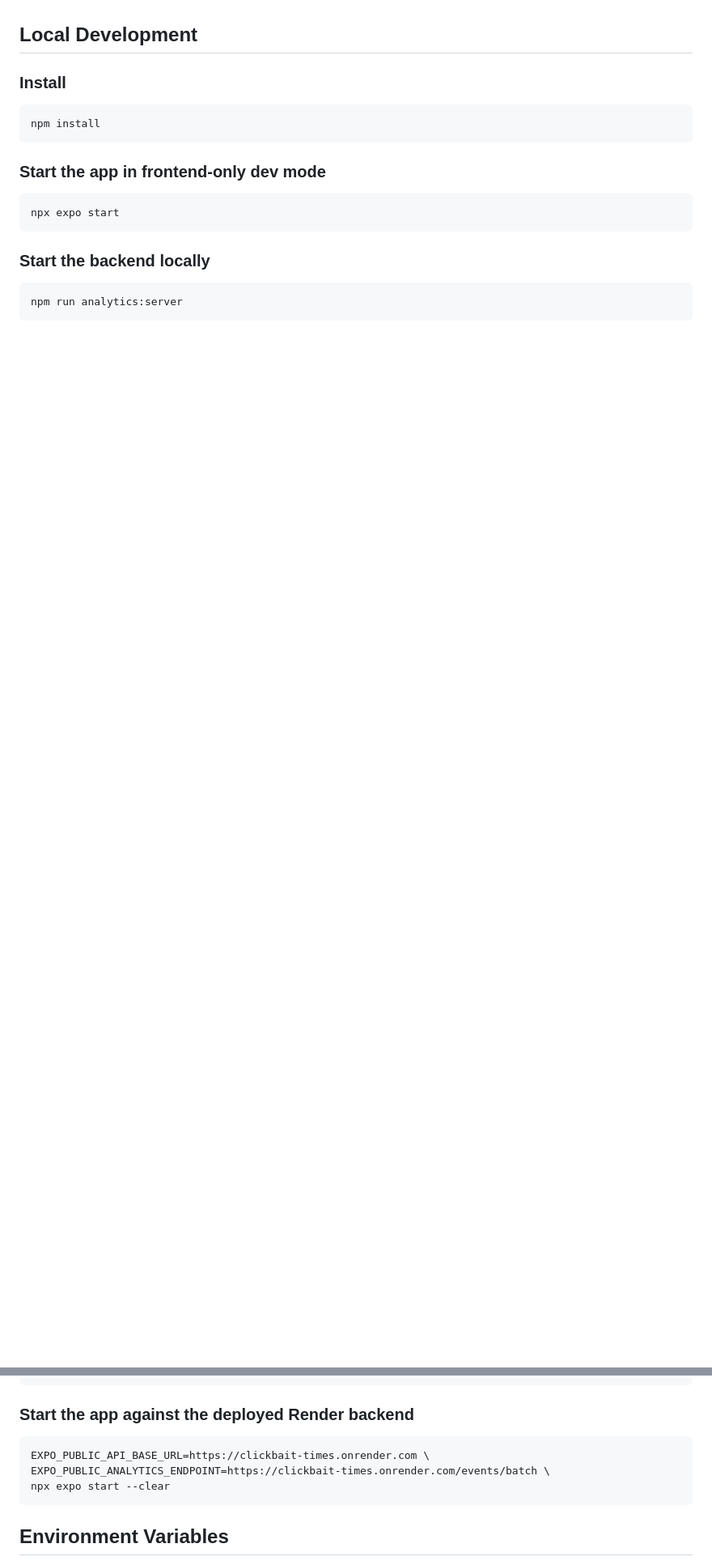
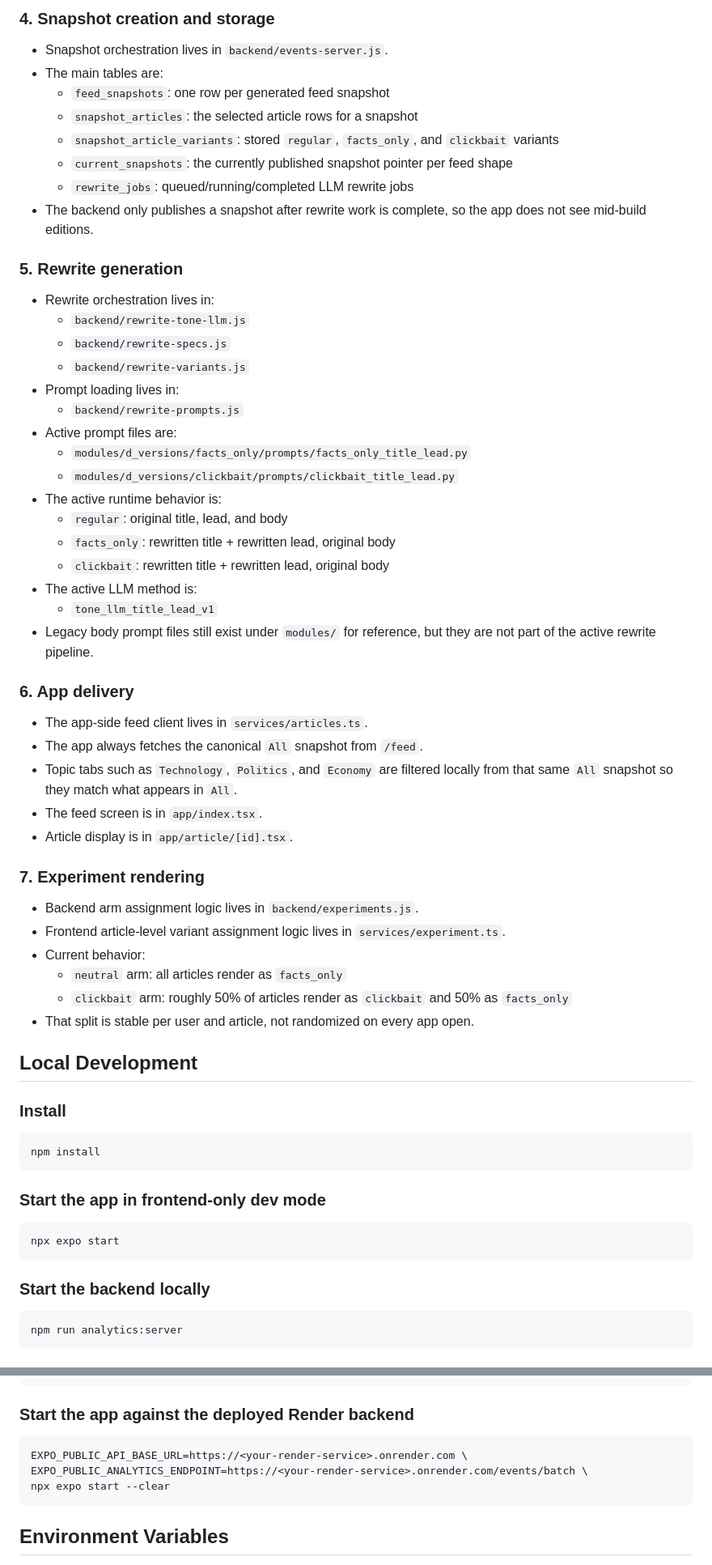
Before and after one commit to dsobhani8/Clickbait_Times, a Markdown page: README.md, 2 parts joined by grey strips. Shown at 81% size. GitHub-like rendering; blank space fills up the shorter version.

````diff
--- a/README.md
+++ b/README.md
@@ -93,3 +137,45 @@ Archived legacy SQLite helper scripts:
+### 4. Snapshot creation and storage
+- Snapshot orchestration lives in `backend/events-server.js`.
+- The main tables are:
+  - `feed_snapshots`: one row per generated feed snapshot
+  - `snapshot_articles`: the selected article rows for a snapshot
+  - `snapshot_article_variants`: stored `regular`, `facts_only`, and `clickbait` variants
+  - `current_snapshots`: the currently published snapshot pointer per feed shape
+  - `rewrite_jobs`: queued/running/completed LLM rewrite jobs
+- The backend only publishes a snapshot after rewrite work is complete, so the app does not see mid-build editions.
+
+### 5. Rewrite generation
+- Rewrite orchestration lives in:
+  - `backend/rewrite-tone-llm.js`
+  - `backend/rewrite-specs.js`
+  - `backend/rewrite-variants.js`
+- Prompt loading lives in:
+  - `backend/rewrite-prompts.js`
+- Active prompt files are:
+  - `modules/d_versions/facts_only/prompts/facts_only_title_lead.py`
+  - `modules/d_versions/clickbait/prompts/clickbait_title_lead.py`
+- The active runtime behavior is:
+  - `regular`: original title, lead, and body
+  - `facts_only`: rewritten title + rewritten lead, original body
+  - `clickbait`: rewritten title + rewritten lead, original body
+- The active LLM method is:
+  - `tone_llm_title_lead_v1`
+- Legacy body prompt files still exist under `modules/` for reference, but they are not part of the active rewrite pipeline.
+
+### 6. App delivery
+- The app-side feed client lives in `services/articles.ts`.
+- The app always fetches the canonical `All` snapshot from `/feed`.
+- Topic tabs such as `Technology`, `Politics`, and `Economy` are filtered locally from that same `All` snapshot so they match what appears in `All`.
+- The feed screen is in `app/index.tsx`.
+- Article display is in `app/article/[id].tsx`.
+
+### 7. Experiment rendering
+- Backend arm assignment logic lives in `backend/experiments.js`.
+- Frontend article-level variant assignment logic lives in `services/experiment.ts`.
+- Current behavior:
+  - `neutral` arm: all articles render as `facts_only`
+  - `clickbait` arm: roughly 50% of articles render as `clickbait` and 50% as `facts_only`
+- That split is stable per user and article, not randomized on every app open.
 
 ## Local Development
 
@@ -117,8 +203,8 @@ npx expo start --clear
 
 ### Start the app against the deployed Render backend
 ```bash
-EXPO_PUBLIC_API_BASE_URL=https://clickbait-times.onrender.com \
-EXPO_PUBLIC_ANALYTICS_ENDPOINT=https://clickbait-times.onrender.com/events/batch \
+EXPO_PUBLIC_API_BASE_URL=https://<your-render-service>.onrender.com \
+EXPO_PUBLIC_ANALYTICS_ENDPOINT=https://<your-render-service>.onrender.com/events/batch \
 npx expo start --clear
 ```
 
````
Also changed, not shown: other parts of README.md (+61 -13 lines).
